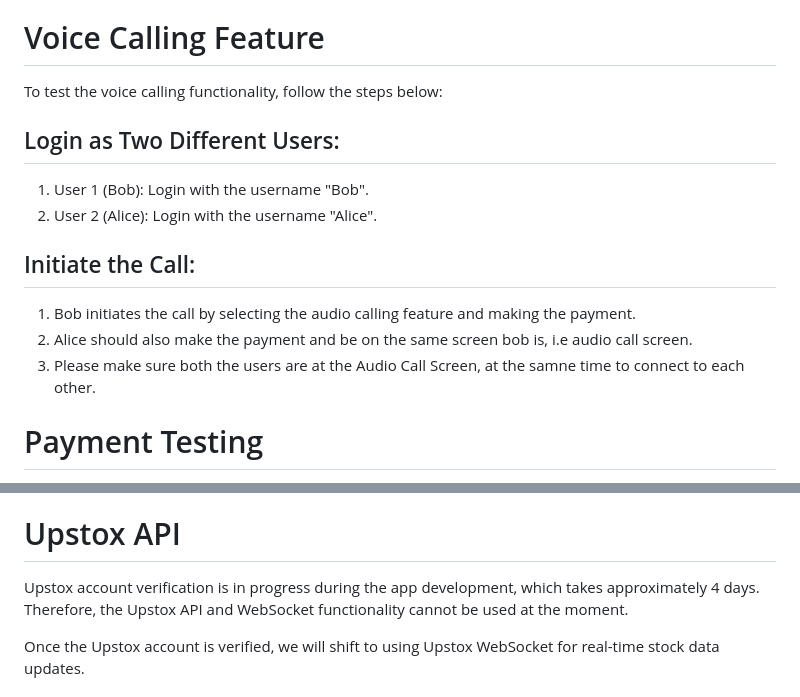
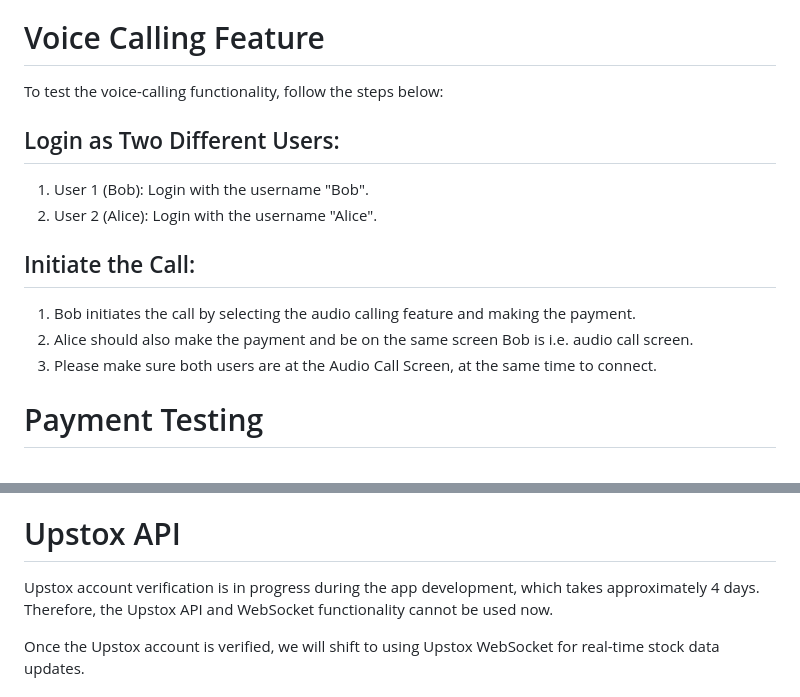
Before and after one commit to durgesh-k/stock_market_app, a Markdown page: README.md, 2 parts joined by grey strips. Rendered like a GitHub page.

```diff
--- a/README.md
+++ b/README.md
@@ -43,7 +43,7 @@ This will start the app in the Dev flavor and allow you to test the app in a dev
 
 
 # Voice Calling Feature
-To test the voice calling functionality, follow the steps below:
+To test the voice-calling functionality, follow the steps below:
 
 ## Login as Two Different Users:
 
@@ -54,8 +54,8 @@ To test the voice calling functionality, follow the steps below:
 ## Initiate the Call:
 
 1. Bob initiates the call by selecting the audio calling feature and making the payment.
-2. Alice should also make the payment and be on the same screen bob is, i.e audio call screen.
-3. Please make sure both the users are at the Audio Call Screen, at the samne time to connect to each other.
+2. Alice should also make the payment and be on the same screen Bob is i.e. audio call screen.
+3. Please make sure both users are at the Audio Call Screen, at the same time to connect.
 
 
 # Payment Testing
@@ -100,7 +100,7 @@ The app uses two external stock APIs to retrieve stock data:
 
 # Upstox API
 
-Upstox account verification is in progress during the app development, which takes approximately 4 days. Therefore, the Upstox API and WebSocket functionality cannot be used at the moment.
+Upstox account verification is in progress during the app development, which takes approximately 4 days. Therefore, the Upstox API and WebSocket functionality cannot be used now.
 
 Once the Upstox account is verified, we will shift to using Upstox WebSocket for real-time stock data updates.
 
```
Also changed, not shown: other parts of README.md (+2 -2 lines).
